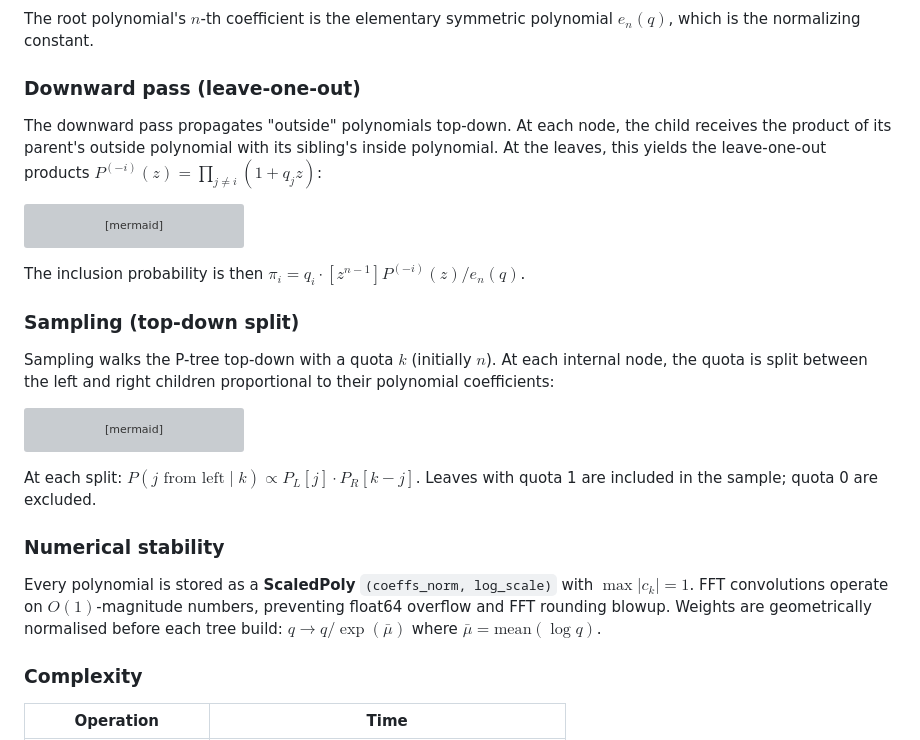
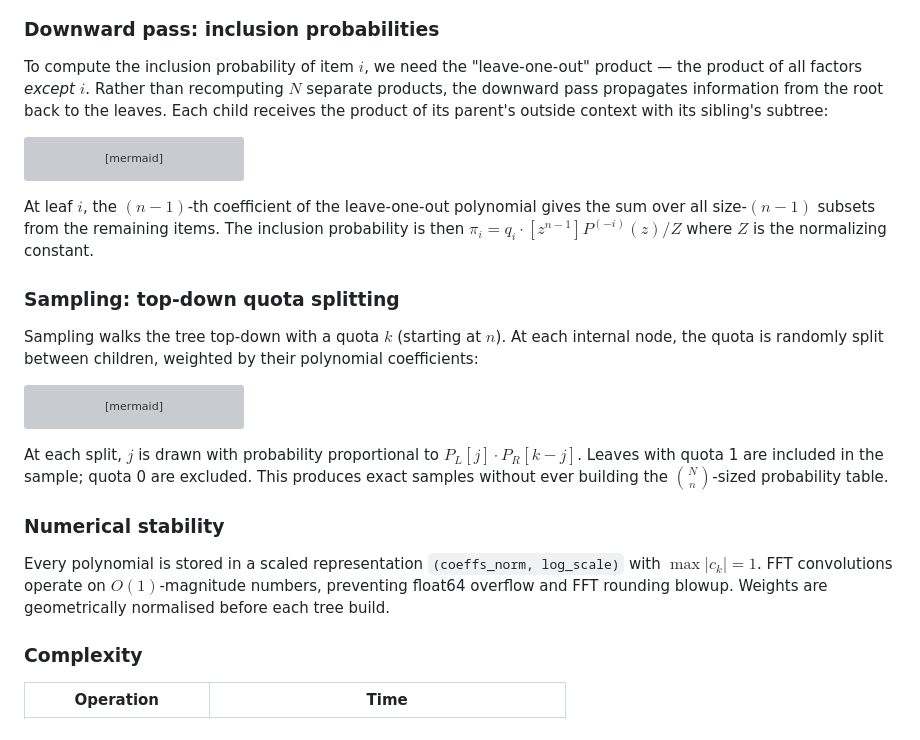
Before and after one commit to timvieira/conditional-poisson-sampling, a Markdown page: README.md, the part around one of its changes. Drawn GitHub-style; grey boxes are pictures that could not be loaded.

````diff
--- a/README.md
+++ b/README.md
@@ -91,11 +98,9 @@ graph BT
     style L4 fill:#b8d4e8,color:#000
 ```
 
-The root polynomial's $n$-th coefficient is the elementary symmetric polynomial $e_n(q)$, which is the normalizing constant.
+### Downward pass: inclusion probabilities
 
-### Downward pass (leave-one-out)
-
-The downward pass propagates "outside" polynomials top-down. At each node, the child receives the product of its parent's outside polynomial with its sibling's inside polynomial. At the leaves, this yields the leave-one-out products $P^{(-i)}(z) = \prod_{j \neq i}(1 + q_j z)$:
+To compute the inclusion probability of item $i$, we need the "leave-one-out" product — the product of all factors *except* $i$. Rather than recomputing $N$ separate products, the downward pass propagates information from the root back to the leaves. Each child receives the product of its parent's outside context with its sibling's subtree:
 
 ```mermaid
 graph TB
@@ -115,11 +120,11 @@ graph TB
     style L4 fill:#d4e8b8,color:#000
 ```
 
-The inclusion probability is then $\pi_i = q_i \cdot [z^{n-1}] P^{(-i)}(z) / e_n(q)$.
+At leaf $i$, the $(n{-}1)$-th coefficient of the leave-one-out polynomial gives the sum over all size-$(n{-}1)$ subsets from the remaining items. The inclusion probability is then $\pi_i = q_i \cdot [z^{n-1}] P^{(-i)}(z) / Z$ where $Z$ is the normalizing constant.
 
-### Sampling (top-down split)
+### Sampling: top-down quota splitting
 
-Sampling walks the P-tree top-down with a quota $k$ (initially $n$). At each internal node, the quota is split between the left and right children proportional to their polynomial coefficients:
+Sampling walks the tree top-down with a quota $k$ (starting at $n$). At each internal node, the quota is randomly split between children, weighted by their polynomial coefficients:
 
 ```mermaid
 graph TB
@@ -139,11 +144,11 @@ graph TB
     style RR fill:#b8d4e8,color:#000
 ```
 
-At each split: $P(j \text{ from left} \mid k) \propto P_L[j] \cdot P_R[k-j]$. Leaves with quota 1 are included in the sample; quota 0 are excluded.
+At each split, $j$ is drawn with probability proportional to $P_L[j] \cdot P_R[k-j]$. Leaves with quota 1 are included in the sample; quota 0 are excluded. This produces exact samples without ever building the $\binom{N}{n}$-sized probability table.
 
 ### Numerical stability
 
-Every polynomial is stored as a **ScaledPoly** `(coeffs_norm, log_scale)` with $\max \lvert c_k \rvert = 1$. FFT convolutions operate on $O(1)$-magnitude numbers, preventing float64 overflow and FFT rounding blowup. Weights are geometrically normalised before each tree build: $q \to q / \exp(\bar{\mu})$ where $\bar{\mu} = \text{mean}(\log q)$.
+Every polynomial is stored in a scaled representation `(coeffs_norm, log_scale)` with $\max \lvert c_k \rvert = 1$. FFT convolutions operate on $O(1)$-magnitude numbers, preventing float64 overflow and FFT rounding blowup. Weights are geometrically normalised before each tree build.
 
 ### Complexity
 
````
Also changed, not shown: other parts of README.md (+25 -18 lines).
